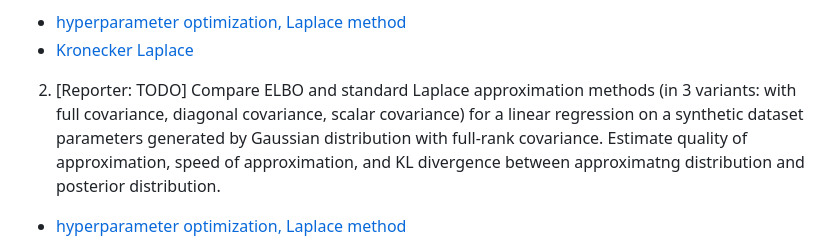
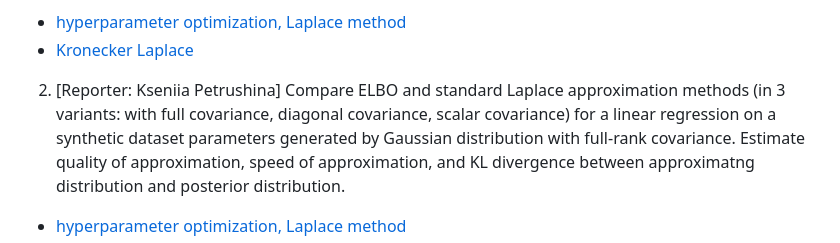
Before and after one commit to intsystems/BMM, a Markdown page: task1/readme.md, the part around the change. Drawn GitHub-style.

```diff
--- a/task1/readme.md
+++ b/task1/readme.md
@@ -10,7 +10,7 @@ Save notebooks into task1/SurnameTask1.ipynb
 * [hyperparameter optimization, Laplace method](http://strijov.com/papers/HyperOptimizationEng.pdf)
 * [Kronecker Laplace](https://discovery.ucl.ac.uk/id/eprint/10080902/1/kflaplace.pdf)
 
-2.  [Reporter: TODO]  Compare ELBO and standard Laplace approximation methods (in 3 variants: with full covariance, diagonal covariance, scalar covariance) for a linear regression on a synthetic dataset  parameters generated by Gaussian distribution with full-rank covariance.
+2.  [Reporter: Kseniia Petrushina]  Compare ELBO and standard Laplace approximation methods (in 3 variants: with full covariance, diagonal covariance, scalar covariance) for a linear regression on a synthetic dataset  parameters generated by Gaussian distribution with full-rank covariance.
 Estimate quality of approximation, speed of approximation, and KL divergence between approximatng distribution and posterior distribution.
   * [hyperparameter optimization, Laplace method](http://strijov.com/papers/HyperOptimizationEng.pdf)
   * [ELBO](https://www.cs.toronto.edu/~graves/nips_2011.pdf)
```
